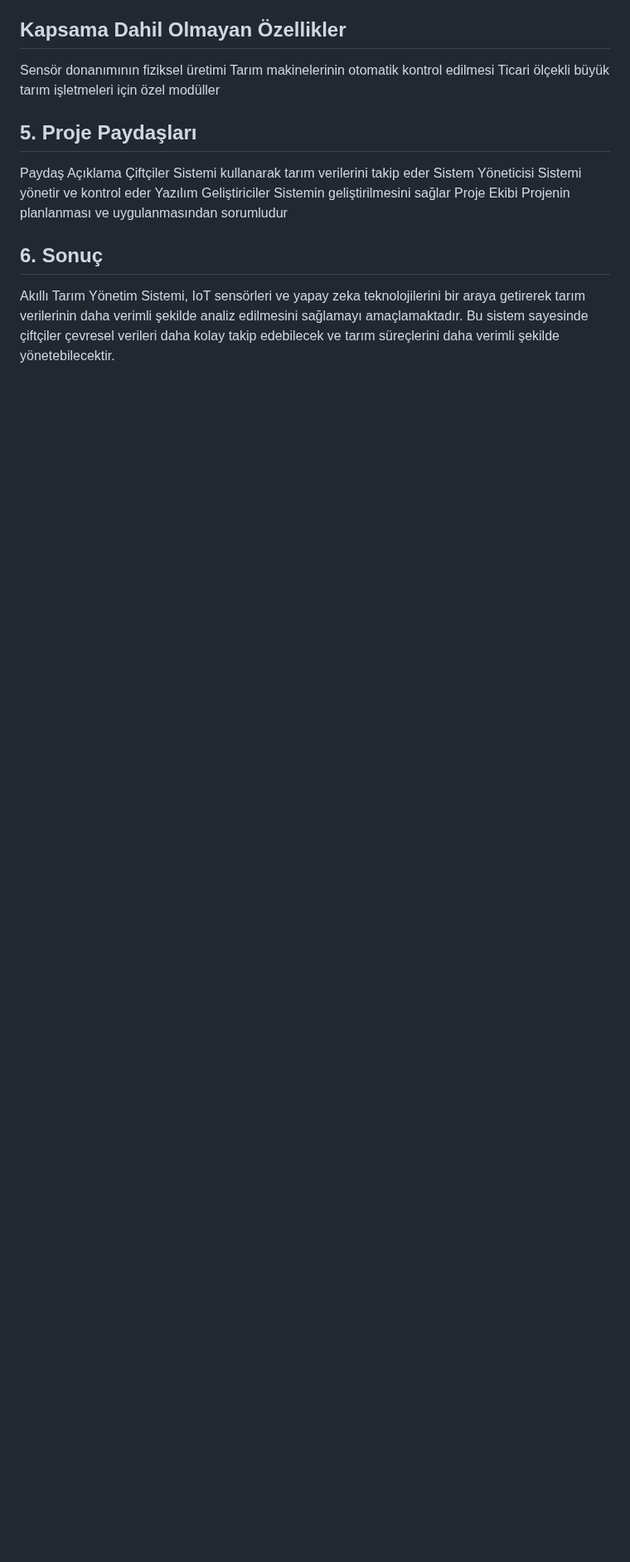
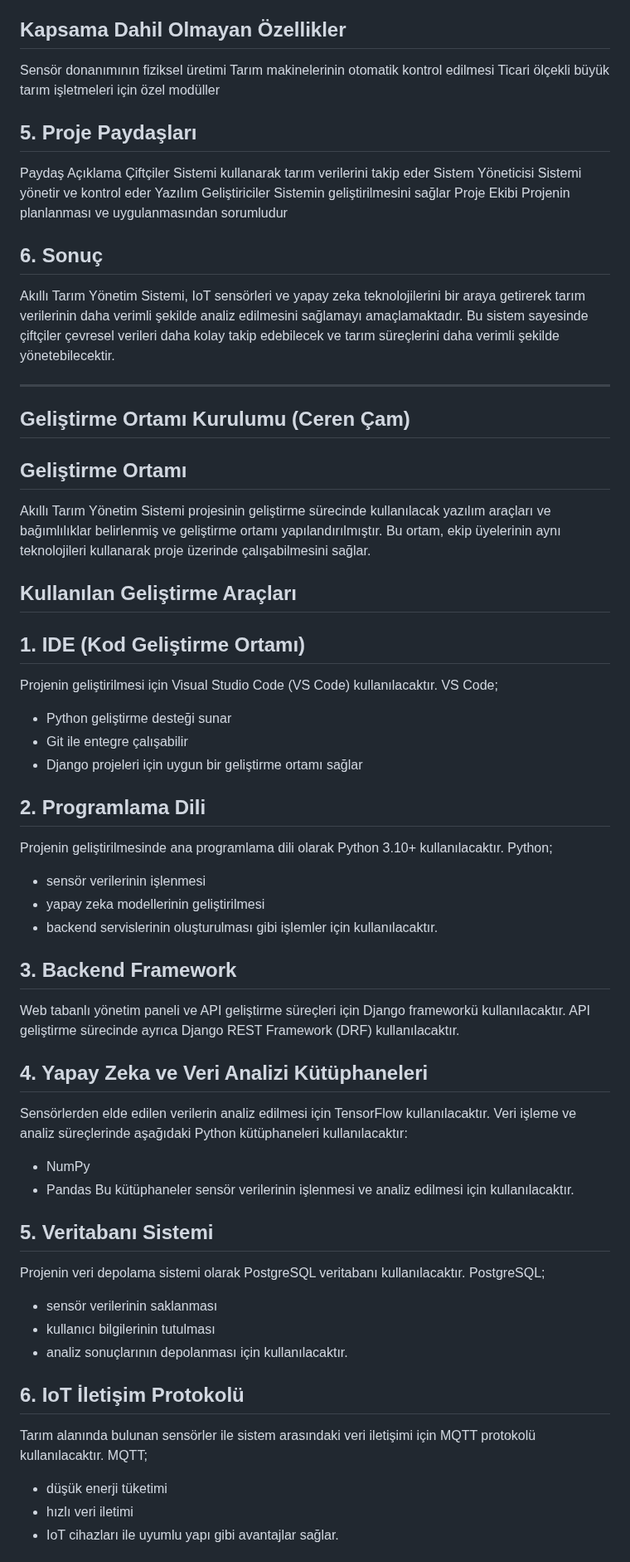
Before and after one commit to 250542020-hub/syntax-error-savunuculari, a Markdown page: projeakisi.md, the part around one of its changes. Shown at 83% size. Rendered like a GitHub page; blank space fills up the shorter version.

Commit message:
Add development environment setup section

```diff
--- a/projeakisi.md
+++ b/projeakisi.md
@@ -179,3 +179,57 @@ Proje Ekibi               	Projenin planlanması ve uygulanmasından sorumludur
 
 ## 6. Sonuç
 Akıllı Tarım Yönetim Sistemi, IoT sensörleri ve yapay zeka teknolojilerini bir araya getirerek tarım verilerinin daha verimli şekilde analiz edilmesini sağlamayı amaçlamaktadır. Bu sistem sayesinde çiftçiler çevresel verileri daha kolay takip edebilecek ve tarım süreçlerini daha verimli şekilde yönetebilecektir.
+
+
+---
+
+
+## Geliştirme Ortamı Kurulumu (Ceren Çam)
+
+## Geliştirme Ortamı
+Akıllı Tarım Yönetim Sistemi projesinin geliştirme sürecinde kullanılacak yazılım araçları ve bağımlılıklar belirlenmiş ve geliştirme ortamı yapılandırılmıştır. Bu ortam, ekip üyelerinin aynı teknolojileri kullanarak proje üzerinde çalışabilmesini sağlar.
+
+## Kullanılan Geliştirme Araçları
+
+## 1. IDE (Kod Geliştirme Ortamı)
+Projenin geliştirilmesi için Visual Studio Code (VS Code) kullanılacaktır.
+VS Code;
+- Python geliştirme desteği sunar
+- Git ile entegre çalışabilir
+- Django projeleri için uygun bir geliştirme ortamı sağlar
+
+## 2. Programlama Dili
+Projenin geliştirilmesinde ana programlama dili olarak Python 3.10+ kullanılacaktır.
+Python;
+- sensör verilerinin işlenmesi
+- yapay zeka modellerinin geliştirilmesi
+- backend servislerinin oluşturulması
+gibi işlemler için kullanılacaktır.
+
+## 3. Backend Framework
+Web tabanlı yönetim paneli ve API geliştirme süreçleri için Django frameworkü kullanılacaktır.
+API geliştirme sürecinde ayrıca Django REST Framework (DRF) kullanılacaktır.
+
+## 4. Yapay Zeka ve Veri Analizi Kütüphaneleri
+Sensörlerden elde edilen verilerin analiz edilmesi için TensorFlow kullanılacaktır.
+Veri işleme ve analiz süreçlerinde aşağıdaki Python kütüphaneleri kullanılacaktır:
+- NumPy
+- Pandas
+Bu kütüphaneler sensör verilerinin işlenmesi ve analiz edilmesi için kullanılacaktır.
+
+## 5. Veritabanı Sistemi
+Projenin veri depolama sistemi olarak PostgreSQL veritabanı kullanılacaktır.
+PostgreSQL;
+- sensör verilerinin saklanması
+- kullanıcı bilgilerinin tutulması
+- analiz sonuçlarının depolanması
+için kullanılacaktır.
+
+## 6. IoT İletişim Protokolü
+Tarım alanında bulunan sensörler ile sistem arasındaki veri iletişimi için MQTT protokolü kullanılacaktır.
+MQTT;
+- düşük enerji tüketimi
+- hızlı veri iletimi
+- IoT cihazları ile uyumlu yapı
+gibi avantajlar sağlar.
+
```
Also changed, not shown: other parts of projeakisi.md (+18 -0 lines).
